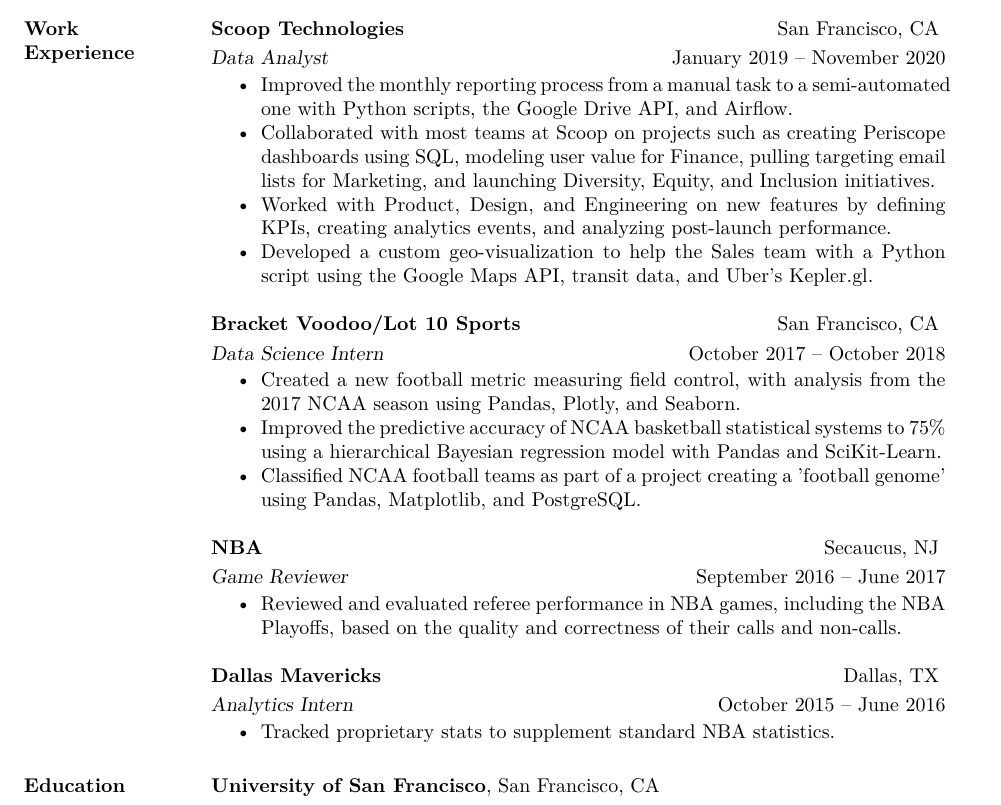
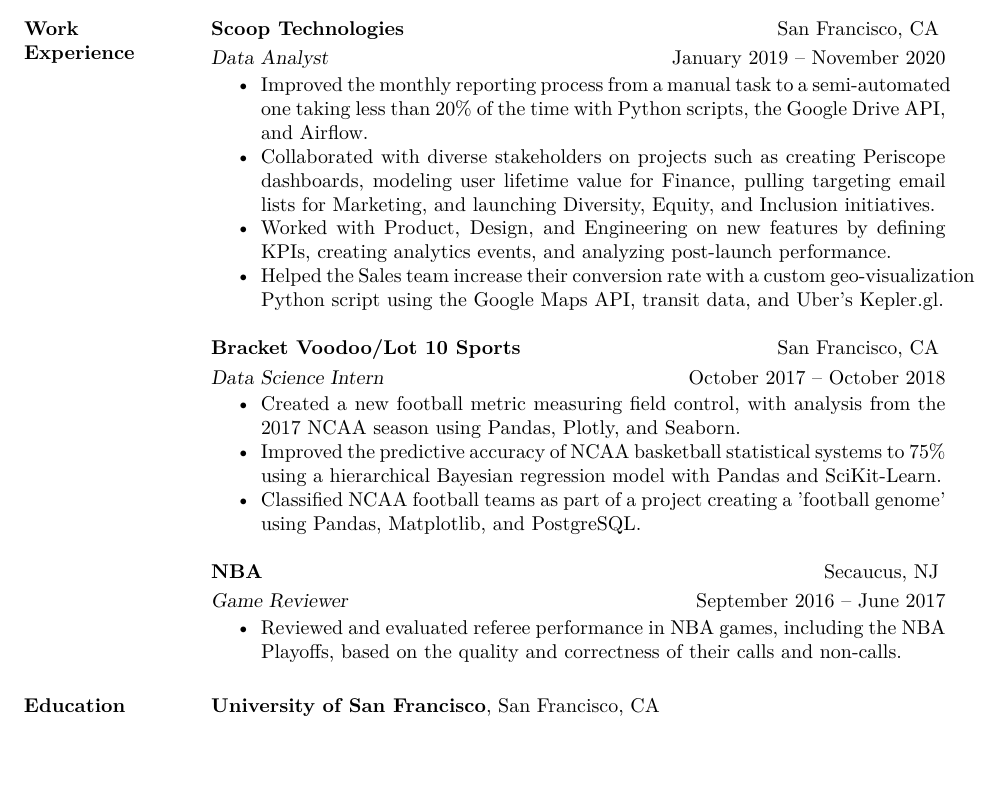
Before and after one commit to wfordh/resume, a LaTeX CV (fordhiggins_resume.tex): part of page 1 of 2, cut so that both start at the same text, the shorter picture padded with empty space. The pictures show the PDF file fordhiggins_resume.pdf that the author committed with the source.

Commit message:
Thu Dec  3 10:30:36 EST 2020

```diff
--- a/fordhiggins_resume.tex
+++ b/fordhiggins_resume.tex
@@ -34,10 +34,10 @@
 	\textbf{Scoop Technologies} \hfill{San Francisco, CA} \vspace{1 mm}\\\vspace{0.5mm}%
 	\textsl{Data Analyst} \hfill{January 2019 -- November 2020}\
 	\begin{itemize}
-		\item Improved the monthly reporting process from a manual task to a semi-automated one with Python scripts, the Google Drive API, and Airflow.
-		\item Collaborated with most teams at Scoop on projects such as creating Periscope dashboards using SQL, modeling user value for Finance, pulling targeting email lists for Marketing, and launching Diversity, Equity, and Inclusion initiatives.
+		\item Improved the monthly reporting process from a manual task to a semi-automated one taking less than 20\% of the time with Python scripts, the Google Drive API, and Airflow.
+		\item Collaborated with diverse stakeholders on projects such as creating Periscope dashboards, modeling user lifetime value for Finance, pulling targeting email lists for Marketing, and launching Diversity, Equity, and Inclusion initiatives.
 		\item Worked with Product, Design, and Engineering on new features by defining KPIs, creating analytics events, and analyzing post-launch performance.
-		\item Developed a custom geo-visualization to help the Sales team with a Python script using the Google Maps API, transit data, and Uber's Kepler.gl.
+		\item Helped the Sales team increase their conversion rate with a custom geo-visualization Python script using the Google Maps API, transit data, and Uber's Kepler.gl.
 	\end{itemize}\
 
 	\textbf{Bracket Voodoo/Lot 10 Sports} \hfill{San Francisco, CA} \vspace{1mm}\\\vspace{0.5mm}%
@@ -54,12 +54,6 @@
 	\begin{itemize}
 		\item Reviewed and evaluated referee performance in NBA games, including the NBA Playoffs, based on the quality and correctness of their calls and non-calls.
 		%\item Periodically reviewed the last two minutes of close games as the first step of the Last 2 Minute review process. %, where attention to detail was imperative since the final product is public.
-	\end{itemize}\
-
-	\textbf{Dallas Mavericks} \hfill{Dallas, TX} \vspace{1mm}\\\vspace{0.5mm}%
-	\textsl{Analytics Intern} \hfill {October 2015 -- June 2016}\
-	\begin{itemize}
-		\item Tracked proprietary stats to supplement standard NBA statistics. %Charted the stats alongside play-by-play data.
 	\end{itemize}
 
 
```
Also changed, not shown: fordhiggins_resume.pdf.
